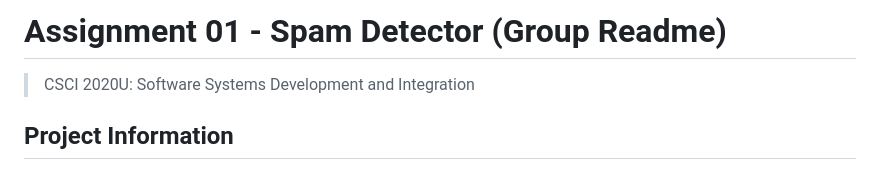
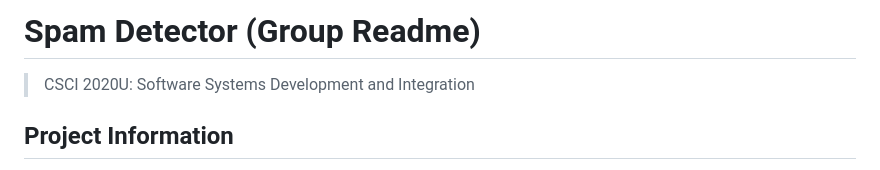
Before and after one commit to Anthonygtz/SpamDetector, a Markdown page: README.md, the part around the change. Rendered like a GitHub page.

```diff
--- a/README.md
+++ b/README.md
@@ -1,4 +1,4 @@
-# Assignment 01 - Spam Detector (Group Readme)
+# Spam Detector (Group Readme)
 > CSCI 2020U: Software Systems Development and Integration
 
 ## Project Information
```
